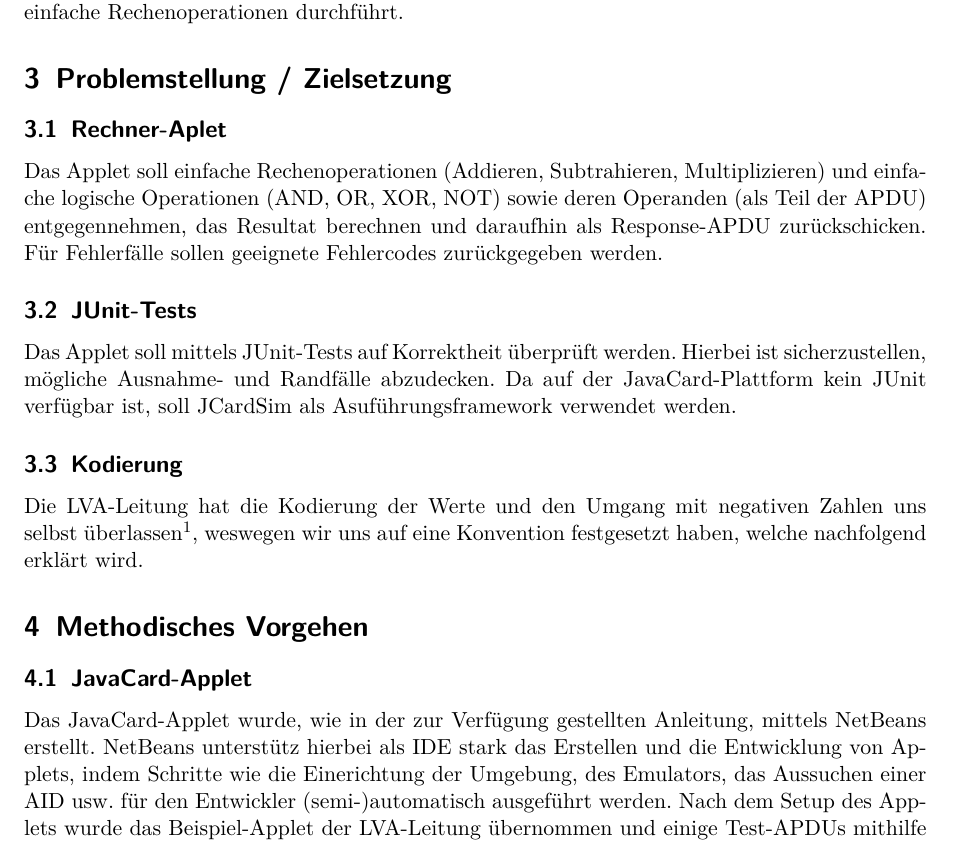
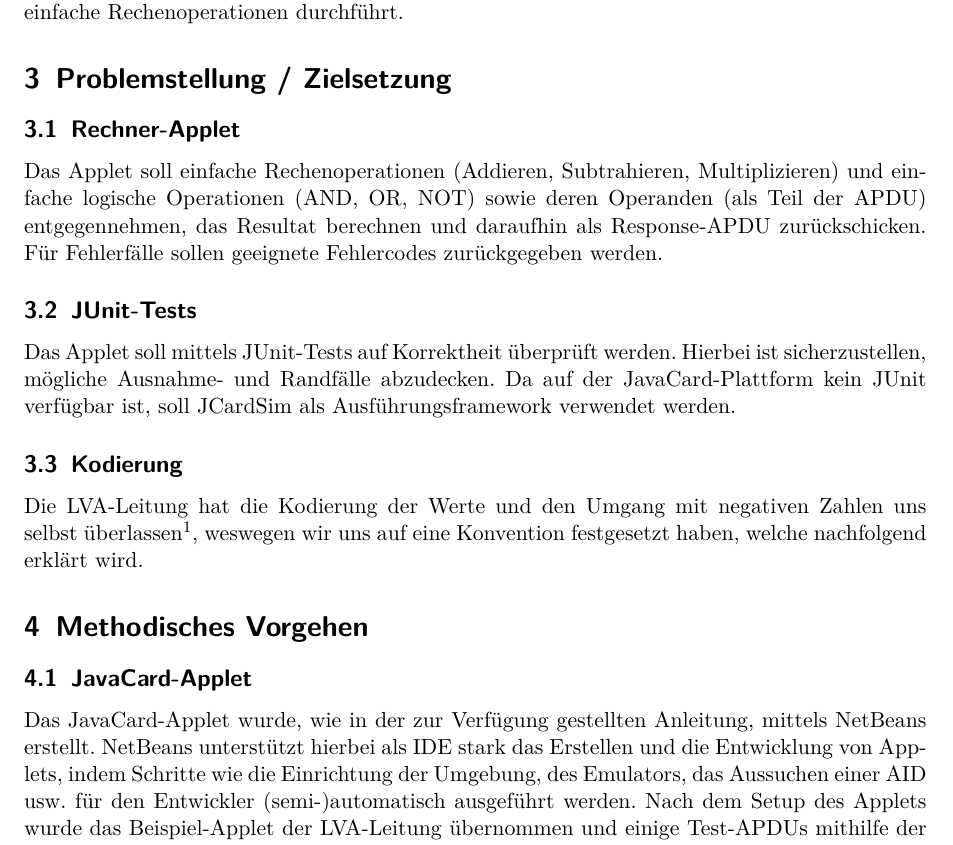
Before and after one commit to elexx/tripping-octo-dubstep, a LaTeX document (doc/main.tex): part of page 3 of 4, cut so that both start at the same text. Compiled offline with pdfLaTeX.

Commit message:
doc draft finished

```diff
--- a/doc/main.tex
+++ b/doc/main.tex
@@ -102,11 +102,11 @@ Die Übung bestand in der Entwicklung eines Rechners auf Basis der JavaCard-Plat
 Die Vorgabe der Lehrveranstaltungsleitung war das Entwickeln eines JavaCard-Applets, welches einfache Rechenoperationen durchführt.
 
 \section{Problemstellung / Zielsetzung}
-\subsection{Rechner-Aplet}
-Das Applet soll einfache Rechenoperationen (Addieren, Subtrahieren, Multiplizieren) und einfache logische Operationen (AND, OR, XOR, NOT) sowie deren Operanden (als Teil der APDU) entgegennehmen, das Resultat berechnen und daraufhin als Response-APDU zurückschicken. Für Fehlerfälle sollen geeignete Fehlercodes zurückgegeben werden.
+\subsection{Rechner-Applet}
+Das Applet soll einfache Rechenoperationen (Addieren, Subtrahieren, Multiplizieren) und einfache logische Operationen (AND, OR, NOT) sowie deren Operanden (als Teil der APDU) entgegennehmen, das Resultat berechnen und daraufhin als Response-APDU zurückschicken. Für Fehlerfälle sollen geeignete Fehlercodes zurückgegeben werden.
 
 \subsection{JUnit-Tests}
-Das Applet soll mittels JUnit-Tests auf Korrektheit überprüft werden. Hierbei ist sicherzustellen, mögliche Ausnahme- und Randfälle abzudecken. Da auf der JavaCard-Plattform kein JUnit verfügbar ist, soll JCardSim als Asuführungsframework verwendet werden.
+Das Applet soll mittels JUnit-Tests auf Korrektheit überprüft werden. Hierbei ist sicherzustellen, mögliche Ausnahme- und Randfälle abzudecken. Da auf der JavaCard-Plattform kein JUnit verfügbar ist, soll JCardSim als Ausführungsframework verwendet werden.
 
 \subsection{Kodierung}
 Die LVA-Leitung hat die Kodierung der Werte und den Umgang mit negativen Zahlen uns selbst überlassen\footnote{siehe auch \url{https://tuwel.tuwien.ac.at/mod/forum/discuss.php?d=46761\#p138561}}, weswegen wir uns auf eine Konvention festgesetzt haben, welche nachfolgend erklärt wird.
@@ -114,7 +114,7 @@ Die LVA-Leitung hat die Kodierung der Werte und den Umgang mit negativen Zahlen
 
 \section{Methodisches Vorgehen}
 \subsection{JavaCard-Applet}
-Das JavaCard-Applet wurde, wie in der zur Verfügung gestellten Anleitung, mittels NetBeans erstellt. NetBeans unterstütz hierbei als IDE stark das Erstellen und die Entwicklung von Applets, indem Schritte wie die Einerichtung der Umgebung, des Emulators, das Aussuchen einer AID usw. für den Entwickler (semi-)automatisch ausgeführt werden.
+Das JavaCard-Applet wurde, wie in der zur Verfügung gestellten Anleitung, mittels NetBeans erstellt. NetBeans unterstützt hierbei als IDE stark das Erstellen und die Entwicklung von Applets, indem Schritte wie die Einrichtung der Umgebung, des Emulators, das Aussuchen einer AID usw. für den Entwickler (semi-)automatisch ausgeführt werden.
 Nach dem Setup des Applets wurde das Beispiel-Applet der LVA-Leitung übernommen und einige Test-APDUs mithilfe der NetBeans-Konsole ausgeführt. Nach einigem Herantasten an die Vorgehensweise wurden die erwarteten Response-APDUs erhalten und das Applet wurde gemäß der vorgegebenen Anleitung mit den erforderten Rechenoperationen implementiert.
 
 \subsection{Kodierung}
```
Also changed, not shown: doc/main.tex (2 more changed lines).
